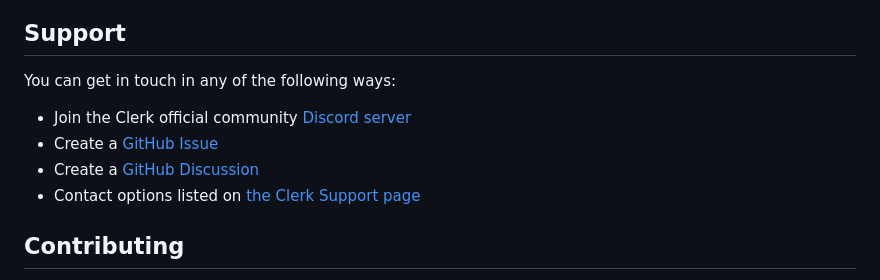
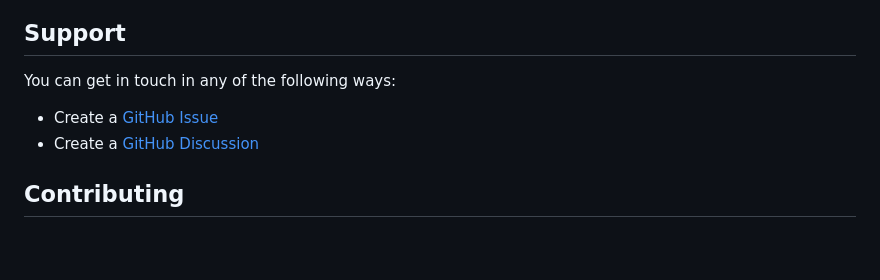
Before and after one commit to spirit-led-software/clerk-solidjs, a Markdown page: packages/clerk-solidjs/README.md, the part around the change. GitHub-like rendering; blank space fills up the shorter version.

Commit message:
chore(README): Remove official contact options

```diff
--- a/packages/clerk-solidjs/README.md
+++ b/packages/clerk-solidjs/README.md
@@ -222,10 +222,8 @@ export {};
 
 You can get in touch in any of the following ways:
 
-- Join the Clerk official community [Discord server](https://clerk.com/discord)
 - Create a [GitHub Issue](https://github.com/spirit-led-software/clerk-solidjs/issues)
 - Create a [GitHub Discussion](https://github.com/spirit-led-software/clerk-solidjs/discussions)
-- Contact options listed on [the Clerk Support page](https://clerk.com/support?utm_source=github&utm_medium=clerk_solidjs)
 
 ## Contributing
 
```
